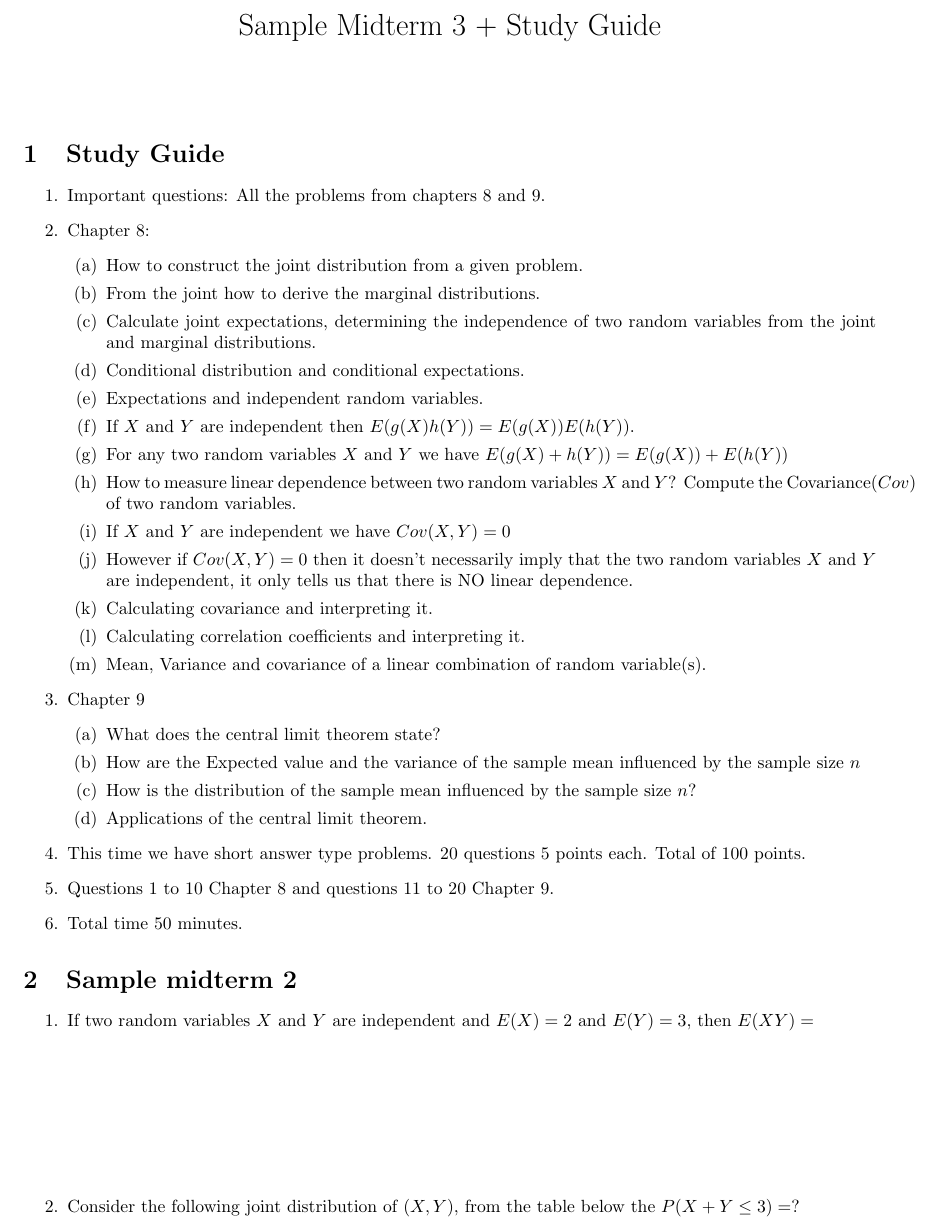
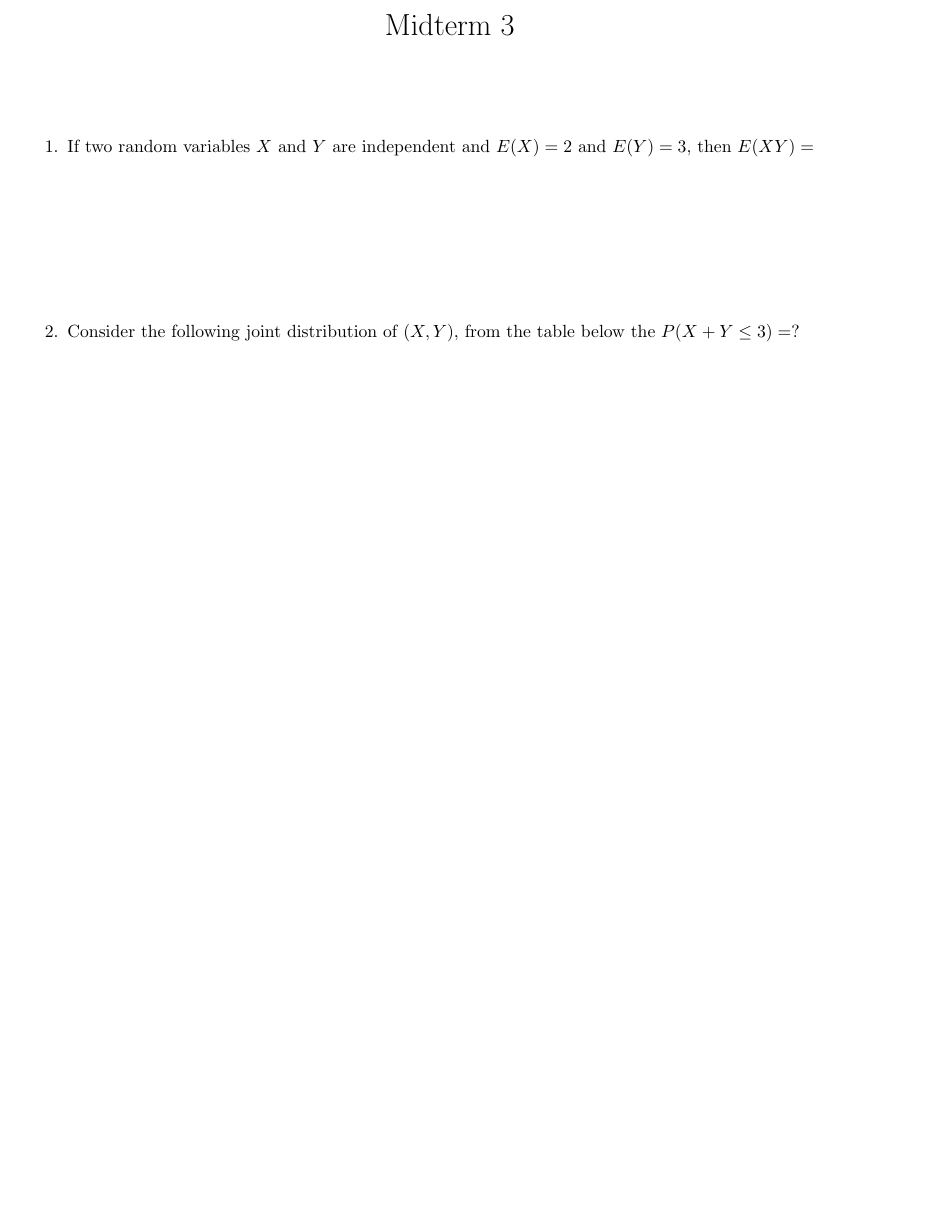
Before and after one commit to sg04f/Teaching, a LaTeX document (midterm3.tex): part of page 1 of 6 before the commit and part of page 1 of 5 after it, cut at the place of the change, the shorter picture padded with empty space. Compiled offline with pdfLaTeX.

Commit message:
Update midterm3.tex

```diff
--- a/midterm3.tex
+++ b/midterm3.tex
@@ -7,45 +7,45 @@
  left=20mm,
  top=0mm,
  }
-\title{Sample Midterm 3 + Study Guide}
+\title{Midterm 3}
 \author{}
 \date{}
 \begin{document}
 \maketitle
-\section{Study Guide}
+%\section{Study Guide}
 
-\begin{enumerate}
-\item Important questions: All the problems from chapters 8 and 9.
-\item Chapter 8:
-\begin{enumerate}
-\item How to construct the joint distribution from a given problem.
-\item From the joint how to derive the marginal distributions.
-\item Calculate joint expectations, determining the independence of two random variables from the joint and marginal distributions.
-\item Conditional distribution and conditional expectations.
-\item Expectations and independent random variables.
-\item If $X$ and $Y$ are independent then $E(g(X)h(Y))=E(g(X))E(h(Y))$.
-\item For any two random variables $X$ and $Y$ we have $E(g(X)+h(Y))=E(g(X))+E(h(Y))$
-\item How to measure linear dependence between two random variables $X$ and $Y$? Compute the Covariance($Cov$) of two random variables.
-\item If $X$ and $Y$ are independent we have $Cov(X,Y)=0$
-\item However if $Cov(X,Y)=0$ then it doesn't necessarily imply that the two random variables $X$ and $Y$ are independent, it only tells us that there is NO linear dependence.
+%\begin{enumerate}
+%\item Important questions: All the problems from chapters 8 and 9.
+%\item Chapter 8:
+%\begin{enumerate}
+%\item How to construct the joint distribution from a given problem.
+%\item From the joint how to derive the marginal distributions.
+%\item Calculate joint expectations, determining the independence of two random variables from the joint and marginal distributions.
+%\item Conditional distribution and conditional expectations.
+%\item Expectations and independent random variables.
+%\item If $X$ and $Y$ are independent then $E(g(X)h(Y))=E(g(X))E(h(Y))$.
+%\item For any two random variables $X$ and $Y$ we have $E(g(X)+h(Y))=E(g(X))+E(h(Y))$
+%\item How to measure linear dependence between two random variables $X$ and $Y$? Compute the Covariance($Cov$) of two random variables.
+%\item If $X$ and $Y$ are independent we have $Cov(X,Y)=0$
+%\item However if $Cov(X,Y)=0$ then it doesn't necessarily imply that the two random variables $X$ and $Y$ are independent, it only tells us that there is NO linear dependence.
 
-\item Calculating covariance and interpreting it.
-\item Calculating correlation coefficients and interpreting it.
-\item Mean, Variance and covariance of a linear combination of random variable(s).
-\end{enumerate}
-\item Chapter 9
-\begin{enumerate}
-\item What does the central limit theorem state?
-\item How are the Expected value and the variance of the sample mean influenced by the sample size $n$
-\item How is the distribution of the sample mean influenced by the sample size $n$?
-\item Applications of the central limit theorem.
-\end{enumerate}
-\item This time we have short answer type problems. 20 questions 5 points each. Total of 100 points.
-\item Questions 1 to 10 Chapter 8 and questions 11 to 20 Chapter 9.
-\item Total time 50 minutes.
-\end{enumerate}
+%\item Calculating covariance and interpreting it.
+%\item Calculating correlation coefficients and interpreting it.
+%\item Mean, Variance and covariance of a linear combination of random variable(s).
+%\end{enumerate}
+%\item Chapter 9
+%\begin{enumerate}
+%\item What does the central limit theorem state?
+%\item How are the Expected value and the variance of the sample mean influenced by the sample size $n$
+%\item How is the distribution of the sample mean influenced by the sample size $n$?
+%\item Applications of the central limit theorem.
+%\end{enumerate}
+%\item This time we have short answer type problems. 20 questions 5 points each. Total of 100 points.
+%\item Questions 1 to 10 Chapter 8 and questions 11 to 20 Chapter 9.
+%\item Total time 50 minutes.
+%\end{enumerate}
 
-\section{Sample midterm 2}
+%\section{Sample midterm 2}
 
 \begin{enumerate}
 \item If two random variables $X$ and $Y$ are independent and $E(X)=2$ and $E(Y)=3$, then $E(XY)=$
```
